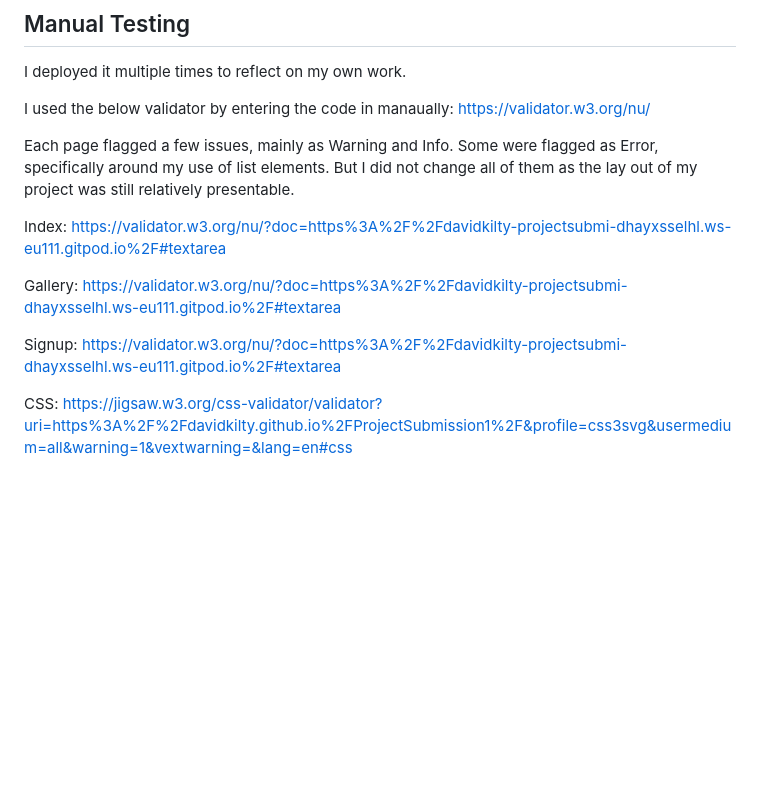
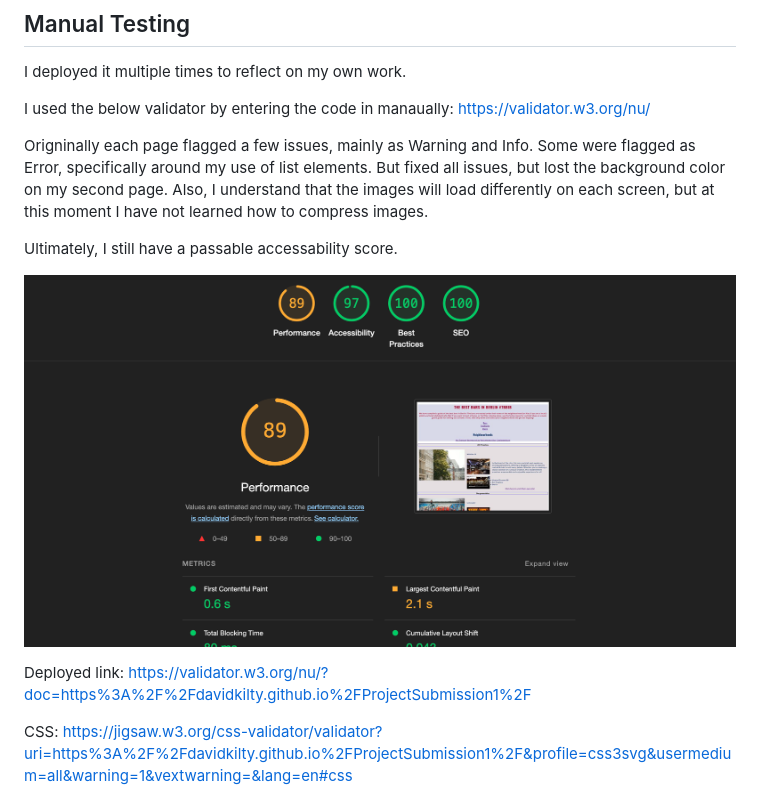
Before and after one commit to DavidKilty/ProjectSubmission1, a Markdown page: README.md, the part around the change. Rendered like a GitHub page; pictures changed too: assets/Image7.png (added); blank space fills up the shorter version.

Commit message:
final touches

```diff
--- a/README.md
+++ b/README.md
@@ -46,13 +46,13 @@ I deployed it multiple times to reflect on my own work.
 I used the below validator by entering the code in manaually:
 https://validator.w3.org/nu/
 
-Each page flagged a few issues, mainly as Warning and Info. Some were flagged as Error, specifically around my use of list elements. But I did not change all of them as the lay out of my project was still relatively presentable.
+Origninally each page flagged a few issues, mainly as Warning and Info. Some were flagged as Error, specifically around my use of list elements. But fixed all issues, but lost the background color on my second page. Also, I understand that the images will load differently on each screen, but at this moment I have not learned how to compress images.
 
-Index: https://validator.w3.org/nu/?doc=https%3A%2F%2Fdavidkilty-projectsubmi-dhayxsselhl.ws-eu111.gitpod.io%2F#textarea
+Ultimately, I still have a passable accessability score.
 
-Gallery: https://validator.w3.org/nu/?doc=https%3A%2F%2Fdavidkilty-projectsubmi-dhayxsselhl.ws-eu111.gitpod.io%2F#textarea
+![contact image](assets/Image7.png)
 
-Signup: https://validator.w3.org/nu/?doc=https%3A%2F%2Fdavidkilty-projectsubmi-dhayxsselhl.ws-eu111.gitpod.io%2F#textarea
+Deployed link: https://validator.w3.org/nu/?doc=https%3A%2F%2Fdavidkilty.github.io%2FProjectSubmission1%2F
 
 CSS: https://jigsaw.w3.org/css-validator/validator?uri=https%3A%2F%2Fdavidkilty.github.io%2FProjectSubmission1%2F&profile=css3svg&usermedium=all&warning=1&vextwarning=&lang=en#css
 
```
